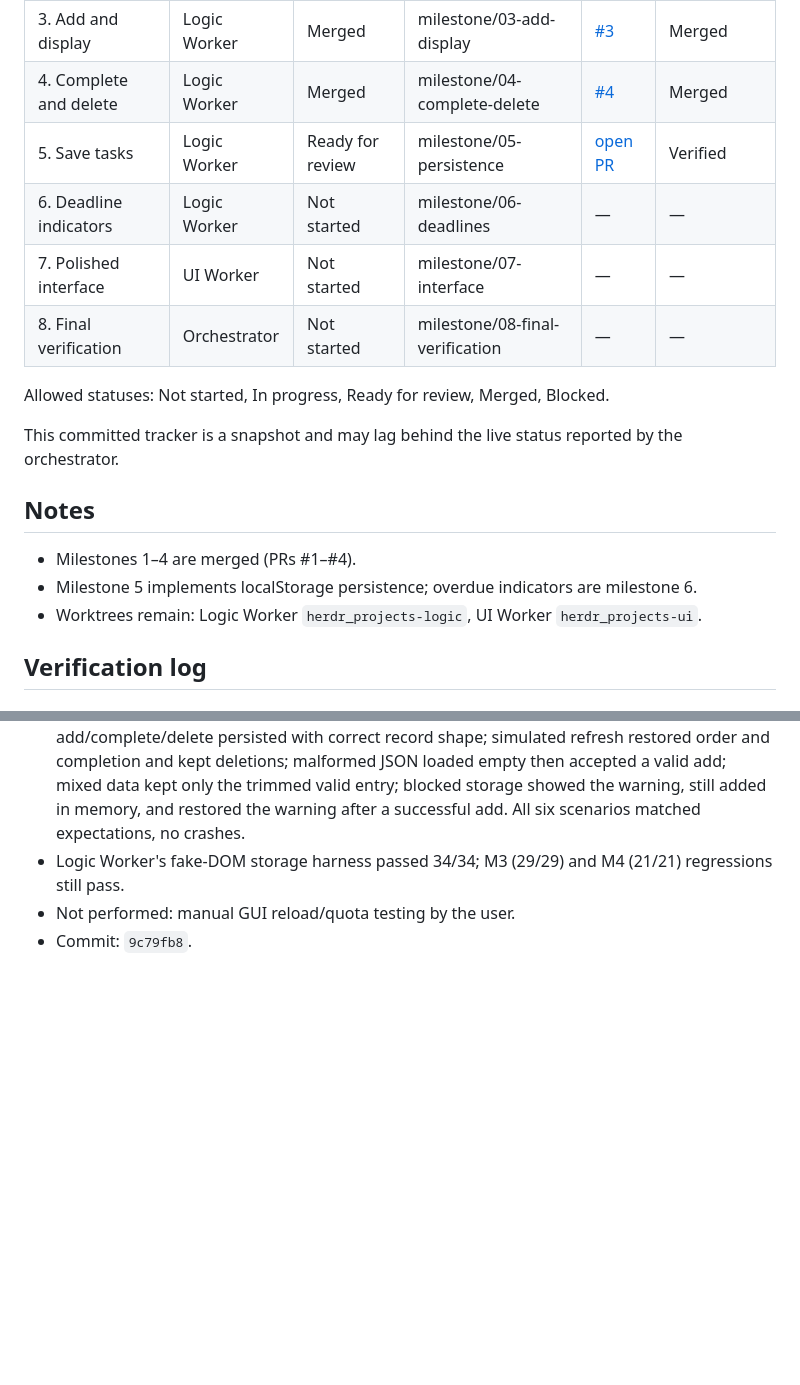
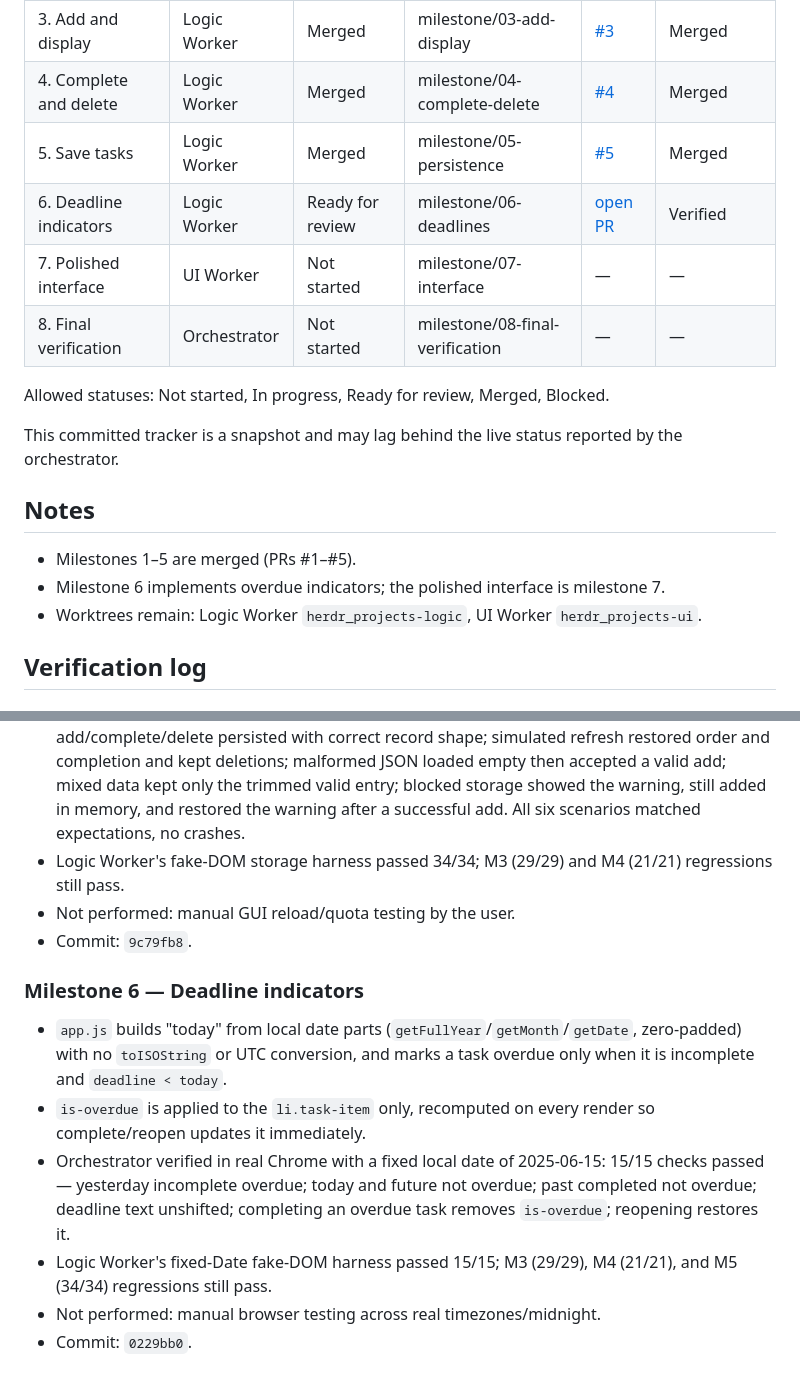
Before and after one commit to Avanith12/Study-Task-Tracker, a Markdown page: PROGRESS.md, 2 parts joined by grey strips. Rendered like a GitHub page; blank space fills up the shorter version.

Commit message:
Milestone 6: mark milestone 5 merged and milestone 6 ready for review

```diff
--- a/PROGRESS.md
+++ b/PROGRESS.md
@@ -10,8 +10,8 @@ merged.
 | 2. Page skeleton | UI Worker | Merged | milestone/02-page-skeleton | [#2](https://github.com/Avanith12/Study-Task-Tracker/pull/2) | Merged |
 | 3. Add and display | Logic Worker | Merged | milestone/03-add-display | [#3](https://github.com/Avanith12/Study-Task-Tracker/pull/3) | Merged |
 | 4. Complete and delete | Logic Worker | Merged | milestone/04-complete-delete | [#4](https://github.com/Avanith12/Study-Task-Tracker/pull/4) | Merged |
-| 5. Save tasks | Logic Worker | Ready for review | milestone/05-persistence | [open PR](https://github.com/Avanith12/Study-Task-Tracker/pull/new/milestone/05-persistence) | Verified |
-| 6. Deadline indicators | Logic Worker | Not started | milestone/06-deadlines | — | — |
+| 5. Save tasks | Logic Worker | Merged | milestone/05-persistence | [#5](https://github.com/Avanith12/Study-Task-Tracker/pull/5) | Merged |
+| 6. Deadline indicators | Logic Worker | Ready for review | milestone/06-deadlines | [open PR](https://github.com/Avanith12/Study-Task-Tracker/pull/new/milestone/06-deadlines) | Verified |
 | 7. Polished interface | UI Worker | Not started | milestone/07-interface | — | — |
 | 8. Final verification | Orchestrator | Not started | milestone/08-final-verification | — | — |
 
@@ -23,9 +23,9 @@ reported by the orchestrator.
 
 ## Notes
 
-- Milestones 1–4 are merged (PRs #1–#4).
-- Milestone 5 implements localStorage persistence; overdue indicators are
-  milestone 6.
+- Milestones 1–5 are merged (PRs #1–#5).
+- Milestone 6 implements overdue indicators; the polished interface is
+  milestone 7.
 - Worktrees remain: Logic Worker `herdr_projects-logic`, UI Worker
   `herdr_projects-ui`.
 
@@ -114,3 +114,20 @@ reported by the orchestrator.
   (21/21) regressions still pass.
 - Not performed: manual GUI reload/quota testing by the user.
 - Commit: `9c79fb8`.
+
+### Milestone 6 — Deadline indicators
+
+- `app.js` builds "today" from local date parts
+  (`getFullYear`/`getMonth`/`getDate`, zero-padded) with no `toISOString`
+  or UTC conversion, and marks a task overdue only when it is incomplete
+  and `deadline < today`.
+- `is-overdue` is applied to the `li.task-item` only, recomputed on every
+  render so complete/reopen updates it immediately.
+- Orchestrator verified in real Chrome with a fixed local date of
+  2025-06-15: 15/15 checks passed — yesterday incomplete overdue; today and
+  future not overdue; past completed not overdue; deadline text unshifted;
+  completing an overdue task removes `is-overdue`; reopening restores it.
+- Logic Worker's fixed-Date fake-DOM harness passed 15/15; M3 (29/29),
+  M4 (21/21), and M5 (34/34) regressions still pass.
+- Not performed: manual browser testing across real timezones/midnight.
+- Commit: `0229bb0`.
```
